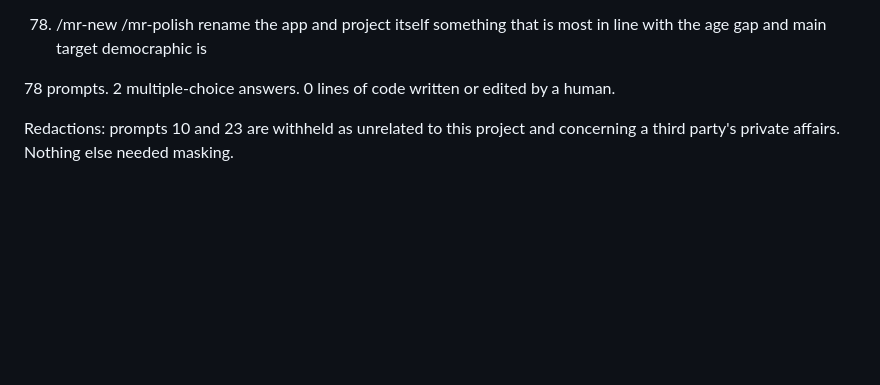
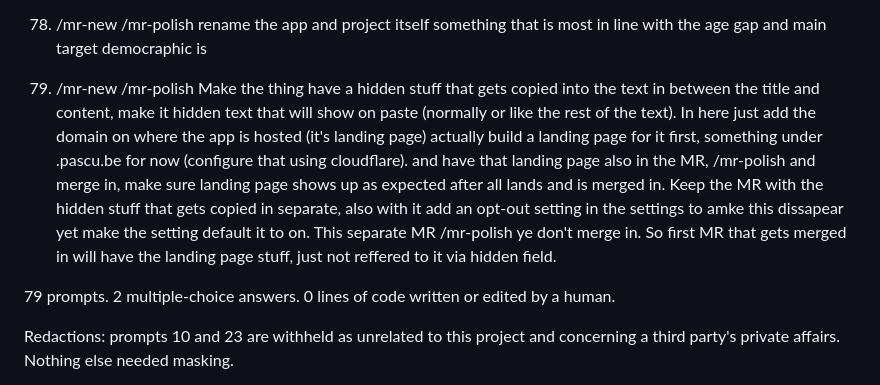
Before and after one commit to adipascu/menubar-timer, a Markdown page: README.md, the part around one of its changes. Rendered like a GitHub page; blank space fills up the shorter version.

Commit message:
Update the session prompt log and count

```diff
--- a/README.md
+++ b/README.md
@@ -263,7 +263,9 @@ Every prompt in the session that produced this app, verbatim and in order, typos
 
 78. /mr-new /mr-polish rename the app and project itself something that is most in line with the age gap and main target democraphic is
 
-78 prompts. 2 multiple-choice answers. 0 lines of code written or edited by a human.
+79. /mr-new /mr-polish Make the thing have a hidden stuff that gets copied into the text in between the title and content, make it hidden text that will show on paste (normally or like the rest of the text). In here just add the domain on where the app is hosted (it's landing page) actually build a landing page for it first, something under .pascu.be for now (configure that using cloudflare). and have that landing page also in the MR, /mr-polish and merge in, make sure landing page shows up as expected after all lands and is merged in. Keep the MR with the hidden stuff that gets copied in separate, also with it add an opt-out setting in the settings to amke this dissapear yet make the setting default it to on. This separate MR /mr-polish ye don't merge in. So first MR that gets merged in will have the landing page stuff, just not reffered to it via hidden field.
+
+79 prompts. 2 multiple-choice answers. 0 lines of code written or edited by a human.
 
 Redactions: prompts 10 and 23 are withheld as unrelated to this project and concerning a third party's private affairs. Nothing else needed masking.
 
```
Also changed, not shown: other parts of README.md (+1 -1 lines).
